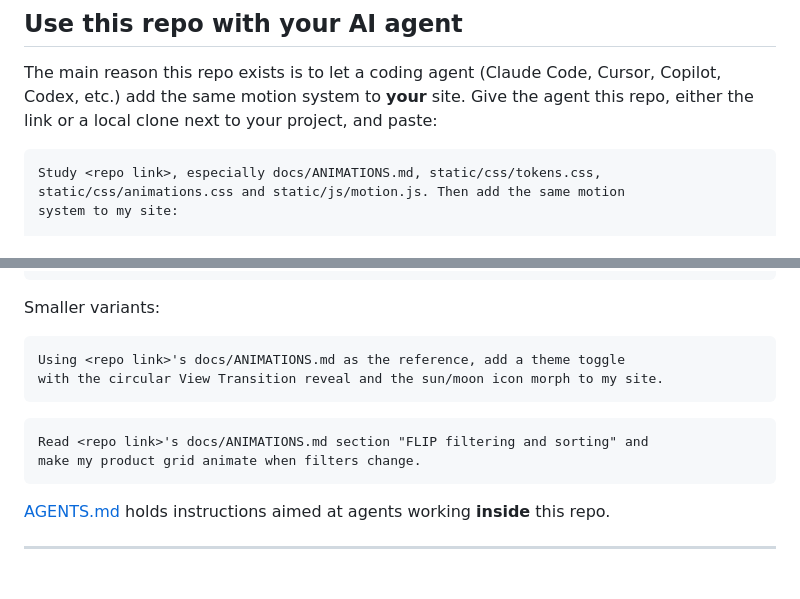
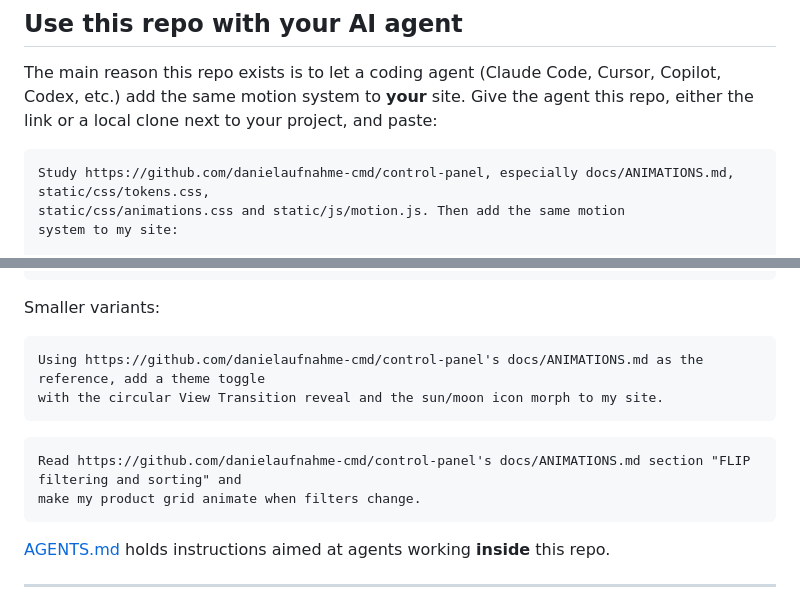
Before and after one commit to danielaufnahme-cmd/control-panel, a Markdown page: README.md, 2 parts joined by grey strips. Rendered like a GitHub page; blank space fills up the shorter version.

Commit message:
Update README with specific repo link

````diff
--- a/README.md
+++ b/README.md
@@ -134,7 +134,7 @@ To take screenshots without your logo, start the server with `CONTROL_PANEL_PLAC
 The main reason this repo exists is to let a coding agent (Claude Code, Cursor, Copilot, Codex, etc.) add the same motion system to **your** site. Give the agent this repo, either the link or a local clone next to your project, and paste:
 
 ```text
-Study <repo link>, especially docs/ANIMATIONS.md, static/css/tokens.css,
+Study https://github.com/danielaufnahme-cmd/control-panel, especially docs/ANIMATIONS.md, static/css/tokens.css,
 static/css/animations.css and static/js/motion.js. Then add the same motion
 system to my site:
 
@@ -158,12 +158,12 @@ animated and where.
 Smaller variants:
 
 ```text
-Using <repo link>'s docs/ANIMATIONS.md as the reference, add a theme toggle
+Using https://github.com/danielaufnahme-cmd/control-panel's docs/ANIMATIONS.md as the reference, add a theme toggle
 with the circular View Transition reveal and the sun/moon icon morph to my site.
 ```
 
 ```text
-Read <repo link>'s docs/ANIMATIONS.md section "FLIP filtering and sorting" and
+Read https://github.com/danielaufnahme-cmd/control-panel's docs/ANIMATIONS.md section "FLIP filtering and sorting" and
 make my product grid animate when filters change.
 ```
 
````
